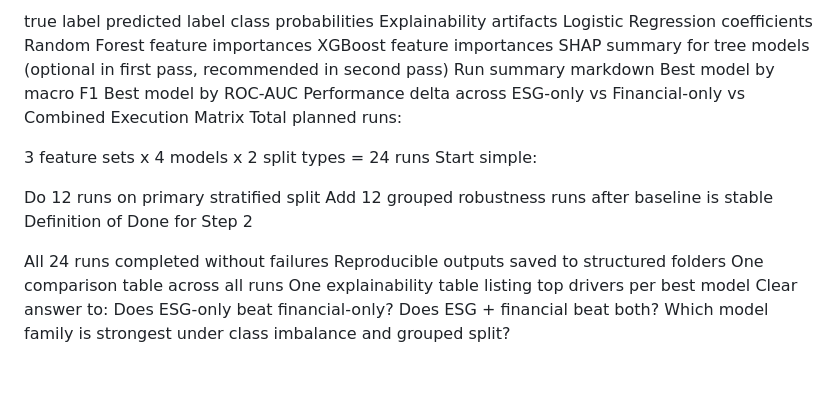
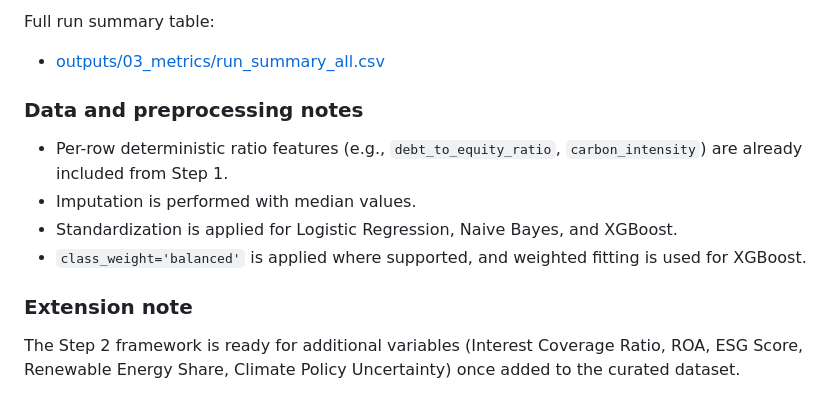
Before and after one commit to imthetuba/DD151X, a Markdown page: README.md, the part around one of its changes. Rendered like a GitHub page.

Commit message:
step 2 scaffold

```diff
--- a/README.md
+++ b/README.md
@@ -342,31 +263,15 @@ Per-row predictions CSV
 
-true label
-predicted label
-class probabilities
-Explainability artifacts
-Logistic Regression coefficients
-Random Forest feature importances
-XGBoost feature importances
-SHAP summary for tree models (optional in first pass, recommended in second pass)
-Run summary markdown
-Best model by macro F1
-Best model by ROC-AUC
-Performance delta across ESG-only vs Financial-only vs Combined
-Execution Matrix
-Total planned runs:
+Full run summary table:
 
-3 feature sets x 4 models x 2 split types = 24 runs
-Start simple:
+- [outputs/03_metrics/run_summary_all.csv](outputs/03_metrics/run_summary_all.csv)
 
-Do 12 runs on primary stratified split
-Add 12 grouped robustness runs after baseline is stable
-Definition of Done for Step 2
+### Data and preprocessing notes
 
-All 24 runs completed without failures
-Reproducible outputs saved to structured folders
-One comparison table across all runs
-One explainability table listing top drivers per best model
-Clear answer to:
-Does ESG-only beat financial-only?
-Does ESG + financial beat both?
-Which model family is strongest under class imbalance and grouped split?
+- Per-row deterministic ratio features (e.g., `debt_to_equity_ratio`, `carbon_intensity`) are already included from Step 1.
+- Imputation is performed with median values.
+- Standardization is applied for Logistic Regression, Naive Bayes, and XGBoost.
+- `class_weight='balanced'` is applied where supported, and weighted fitting is used for XGBoost.
+
+### Extension note
+
+The Step 2 framework is ready for additional variables (Interest Coverage Ratio, ROA, ESG Score, Renewable Energy Share, Climate Policy Uncertainty) once added to the curated dataset.
```
Also changed, not shown: other parts of README.md (+54 -133 lines).
